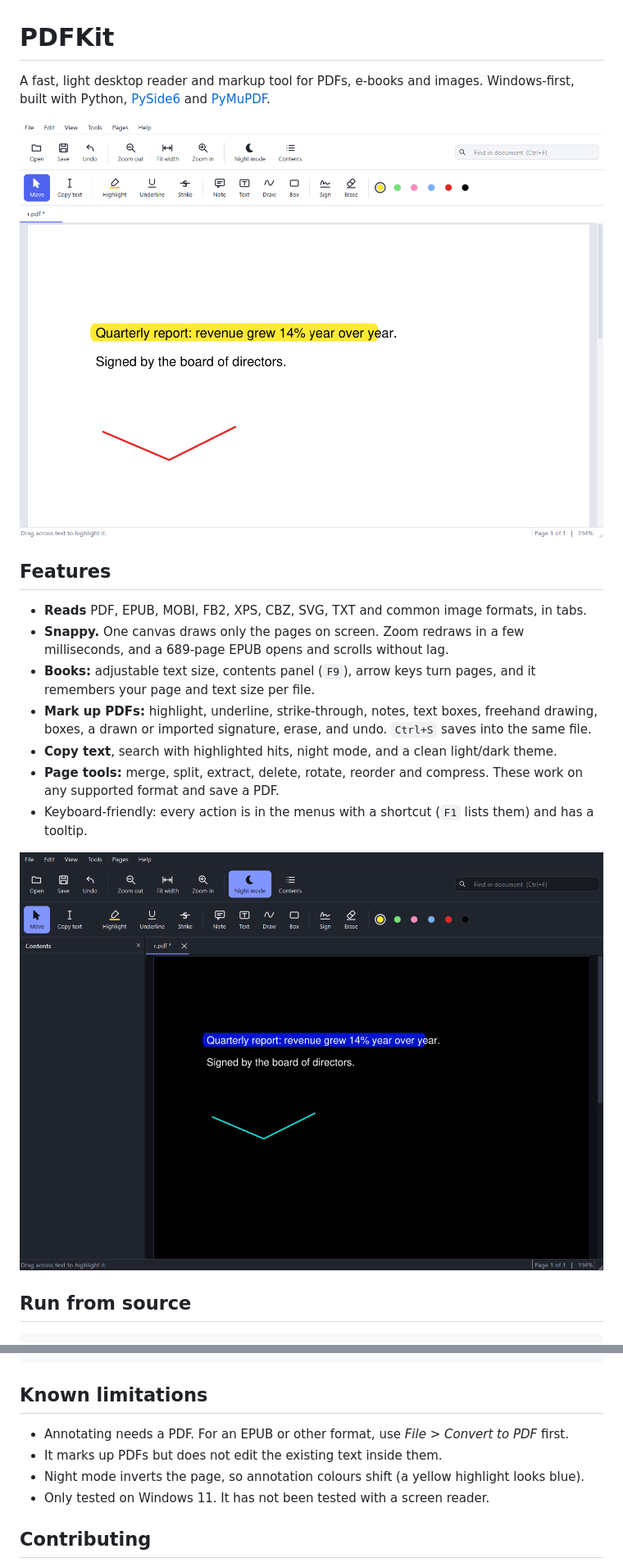
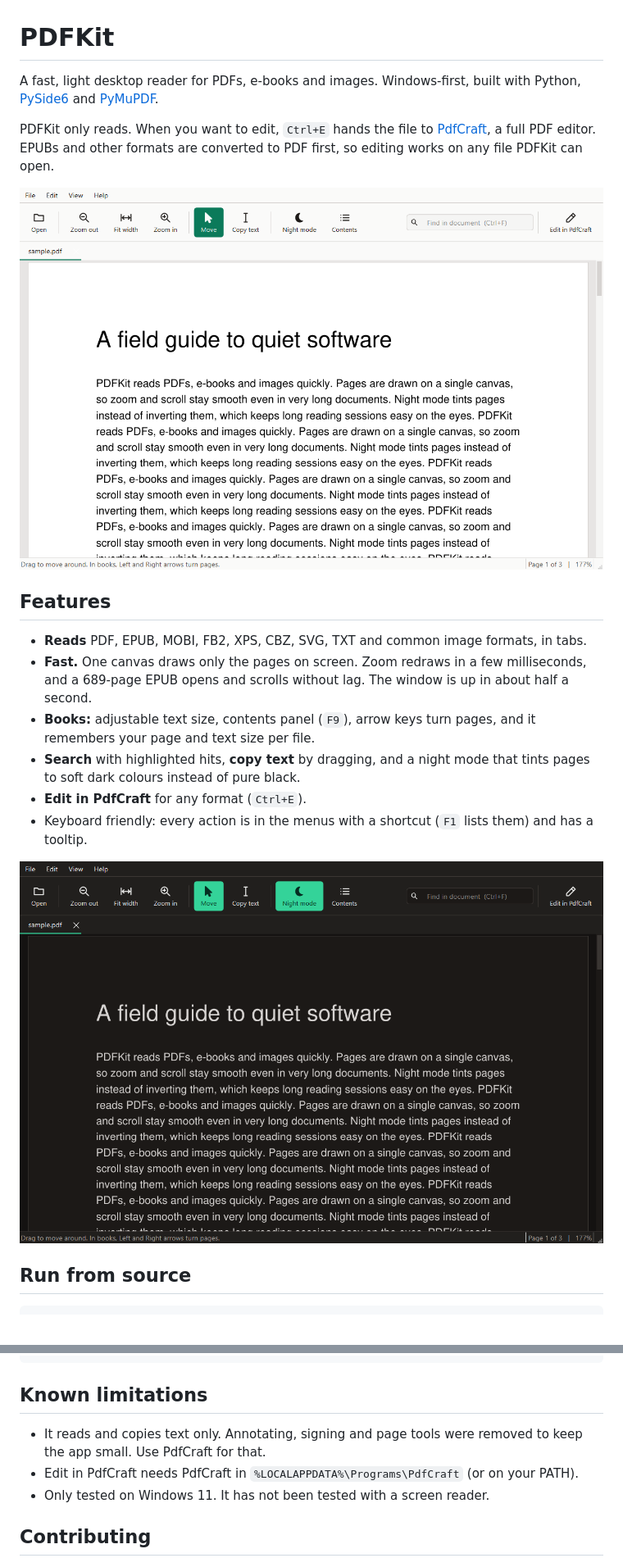
Before and after one commit to bigot41/pdfkit-desktop, a Markdown page: README.md, 2 parts joined by grey strips. Shown at 82% size. GitHub-like rendering; pictures changed too: docs/screenshot-dark.png, docs/screenshot-light.png.

```diff
--- a/README.md
+++ b/README.md
@@ -1,18 +1,19 @@
 # PDFKit
 
-A fast, light desktop reader and markup tool for PDFs, e-books and images. Windows-first, built with Python, [PySide6](https://doc.qt.io/qtforpython-6/) and [PyMuPDF](https://pymupdf.readthedocs.io/).
+A fast, light desktop reader for PDFs, e-books and images. Windows-first, built with Python, [PySide6](https://doc.qt.io/qtforpython-6/) and [PyMuPDF](https://pymupdf.readthedocs.io/).
+
+PDFKit only reads. When you want to edit, `Ctrl+E` hands the file to [PdfCraft](https://github.com/storytold/pdfcraft), a full PDF editor. EPUBs and other formats are converted to PDF first, so editing works on any file PDFKit can open.
 
 ![PDFKit in light mode](docs/screenshot-light.png)
 
 ## Features
 
 - **Reads** PDF, EPUB, MOBI, FB2, XPS, CBZ, SVG, TXT and common image formats, in tabs.
-- **Snappy.** One canvas draws only the pages on screen. Zoom redraws in a few milliseconds, and a 689-page EPUB opens and scrolls without lag.
+- **Fast.** One canvas draws only the pages on screen. Zoom redraws in a few milliseconds, and a 689-page EPUB opens and scrolls without lag. The window is up in about half a second.
 - **Books:** adjustable text size, contents panel (`F9`), arrow keys turn pages, and it remembers your page and text size per file.
-- **Mark up PDFs:** highlight, underline, strike-through, notes, text boxes, freehand drawing, boxes, a drawn or imported signature, erase, and undo. `Ctrl+S` saves into the same file.
-- **Copy text**, search with highlighted hits, night mode, and a clean light/dark theme.
-- **Page tools:** merge, split, extract, delete, rotate, reorder and compress. These work on any supported format and save a PDF.
-- Keyboard-friendly: every action is in the menus with a shortcut (`F1` lists them) and has a tooltip.
+- **Search** with highlighted hits, **copy text** by dragging, and a night mode that tints pages to soft dark colours instead of pure black.
+- **Edit in PdfCraft** for any format (`Ctrl+E`).
+- Keyboard friendly: every action is in the menus with a shortcut (`F1` lists them) and has a tooltip.
 
 ![PDFKit in night mode](docs/screenshot-dark.png)
 
@@ -41,9 +42,8 @@ pytest
 
 ## Known limitations
 
-- Annotating needs a PDF. For an EPUB or other format, use *File > Convert to PDF* first.
-- It marks up PDFs but does not edit the existing text inside them.
-- Night mode inverts the page, so annotation colours shift (a yellow highlight looks blue).
+- It reads and copies text only. Annotating, signing and page tools were removed to keep the app small. Use PdfCraft for that.
+- Edit in PdfCraft needs PdfCraft in `%LOCALAPPDATA%\Programs\PdfCraft` (or on your PATH).
 - Only tested on Windows 11. It has not been tested with a screen reader.
 
 ## Contributing
```
Also changed, not shown: CONTRIBUTING.md (+3 -4 lines), logo.png, 7 other files.
